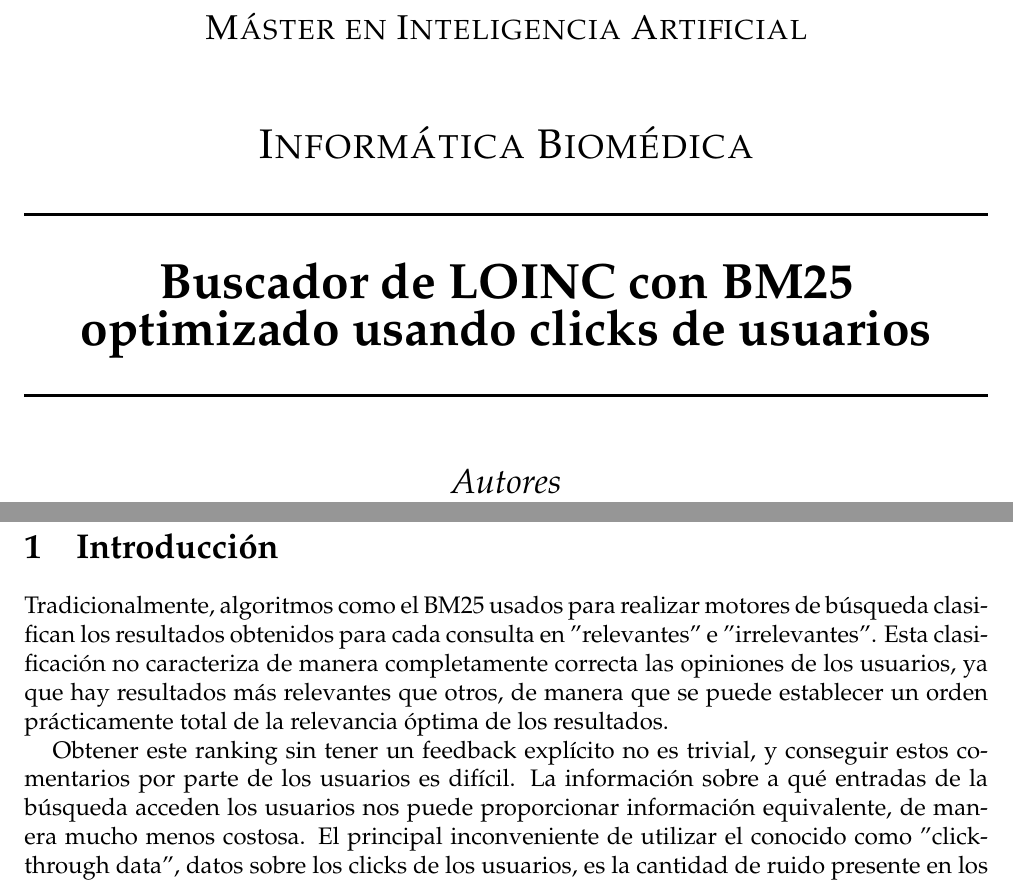
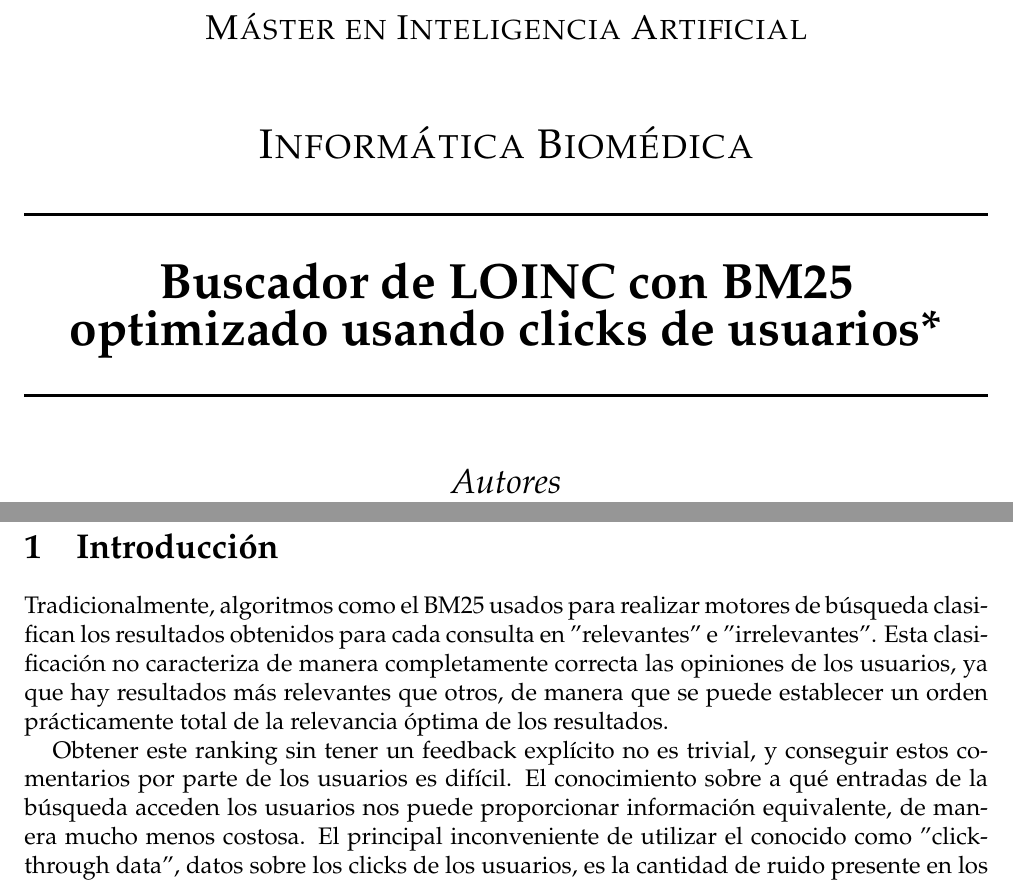
Before and after one commit to CesarPRinso/profile_based_retrieval, a LaTeX document (practica-LOINC/informe/informe.tex, which reads practica-LOINC/informe/include/portada.tex): two parts of pages 1 and 2 of 3, joined at a grey line, cut so that both start at the same text. Compiled offline with pdfLaTeX.

Commit message:
small fix

```diff
--- a/practica-LOINC/informe/include/portada.tex
+++ b/practica-LOINC/informe/include/portada.tex
@@ -59,7 +59,7 @@
 	\HRule\\[0.4cm]
 
 	{\huge\bfseries Buscador de LOINC con BM25\\\vspace{1.5mm}
-		 optimizado usando clicks de usuarios}\\[0.4cm] % Title of your document
+		 optimizado usando clicks de usuarios*}\\[0.4cm] % Title of your document
 	%LOINC search engine using clickthrough data
 	\HRule\\[1.2cm]
 
--- a/practica-LOINC/informe/informe.tex
+++ b/practica-LOINC/informe/informe.tex
@@ -28,7 +28,7 @@
 	\section{Introducción}
 	Tradicionalmente, algoritmos como el BM25 usados para realizar motores de búsqueda clasifican los resultados obtenidos para cada consulta en "relevantes" e "irrelevantes". Esta clasificación no caracteriza de manera completamente correcta las opiniones de los usuarios, ya que hay resultados más relevantes que otros, de manera que se puede establecer un orden prácticamente total de la relevancia óptima de los resultados.
 
-	Obtener este ranking sin tener un feedback explícito no es trivial, y conseguir estos comentarios por parte de los usuarios es difícil. La información sobre a qué entradas de la búsqueda acceden los usuarios nos puede proporcionar información equivalente, de manera mucho menos costosa. El principal inconveniente de utilizar el conocido como "clickthrough data", datos sobre los clicks de los usuarios, es la cantidad de ruido presente en los datos y la dependencia que existe entre los clicks de los usuarios y el orden de los documentos recibidos.
+	Obtener este ranking sin tener un feedback explícito no es trivial, y conseguir estos comentarios por parte de los usuarios es difícil. El conocimiento sobre a qué entradas de la búsqueda acceden los usuarios nos puede proporcionar información equivalente, de manera mucho menos costosa. El principal inconveniente de utilizar el conocido como "clickthrough data", datos sobre los clicks de los usuarios, es la cantidad de ruido presente en los datos y la dependencia que existe entre los clicks de los usuarios y el orden de los documentos recibidos.
 
 	Sin duda este tipo de datos son útiles y poco costosos de conseguir, pero su calidad no se puede comparar con aquella de los juicios de relevancia generados por expertos del dominio.\\
 
```
Also changed, not shown: practica-LOINC/informe/informe.pdf.
